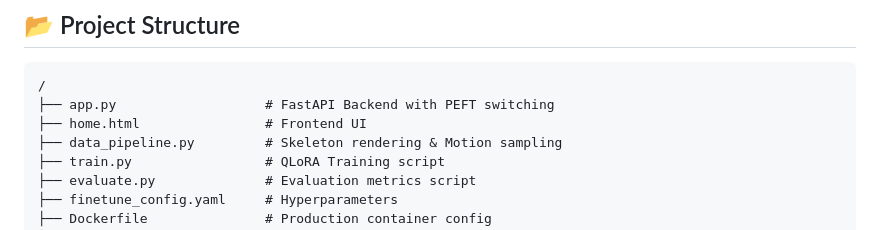
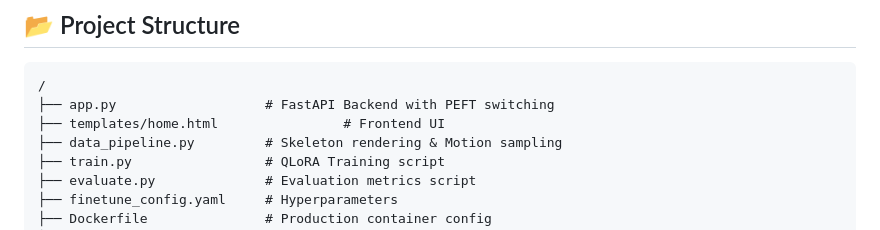
Before and after one commit to Amey-sd/VLM, a Markdown page: README.md, the part around the change. Drawn GitHub-style.

````diff
--- a/README.md
+++ b/README.md
@@ -75,7 +75,7 @@ We compared the Zero-Shot Base Model against the LoRA Fine-Tuned Model on held-o
 ```text
 /
 ├── app.py                   # FastAPI Backend with PEFT switching
-├── home.html                # Frontend UI
+├── templates/home.html                # Frontend UI
 ├── data_pipeline.py         # Skeleton rendering & Motion sampling
 ├── train.py                 # QLoRA Training script
 ├── evaluate.py              # Evaluation metrics script
````
